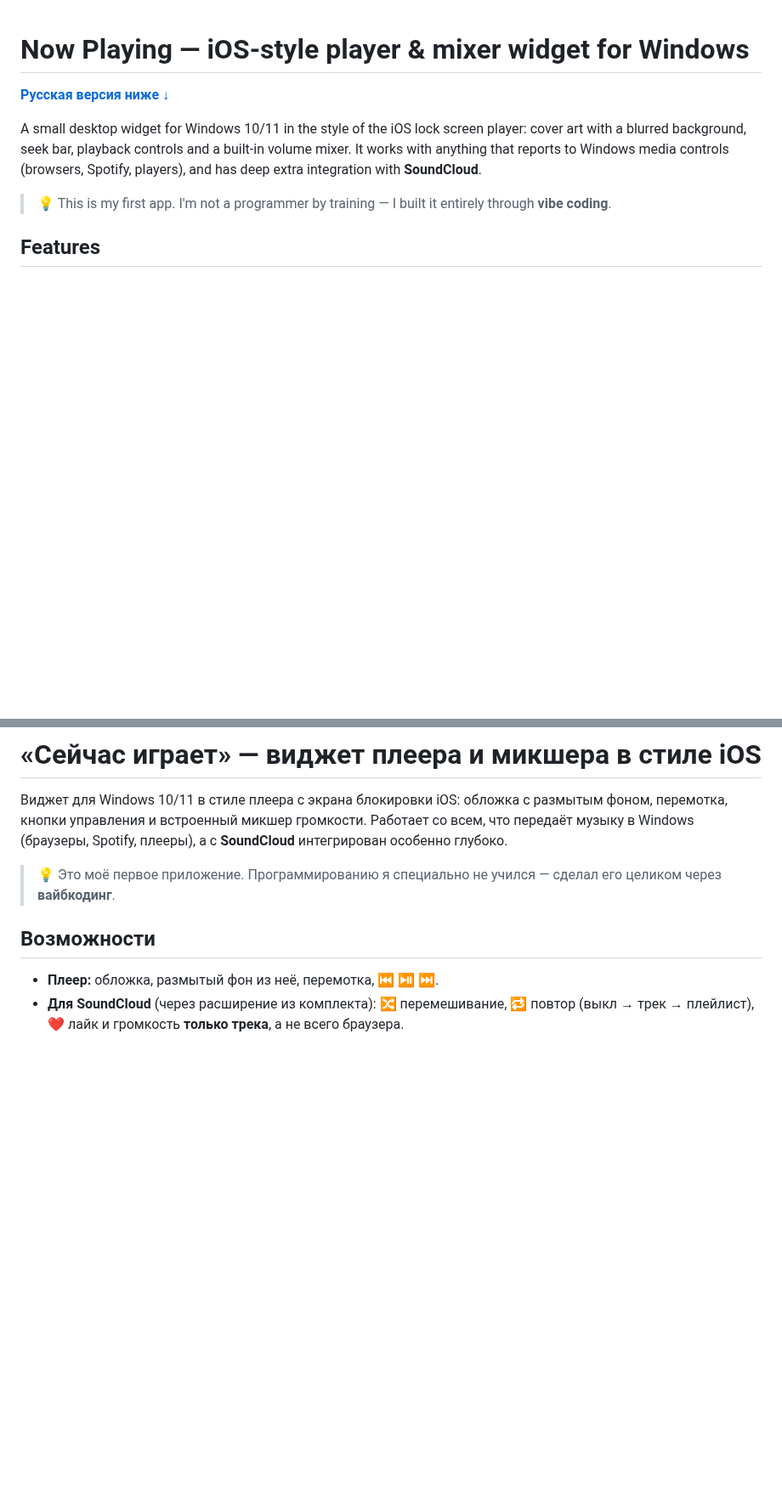
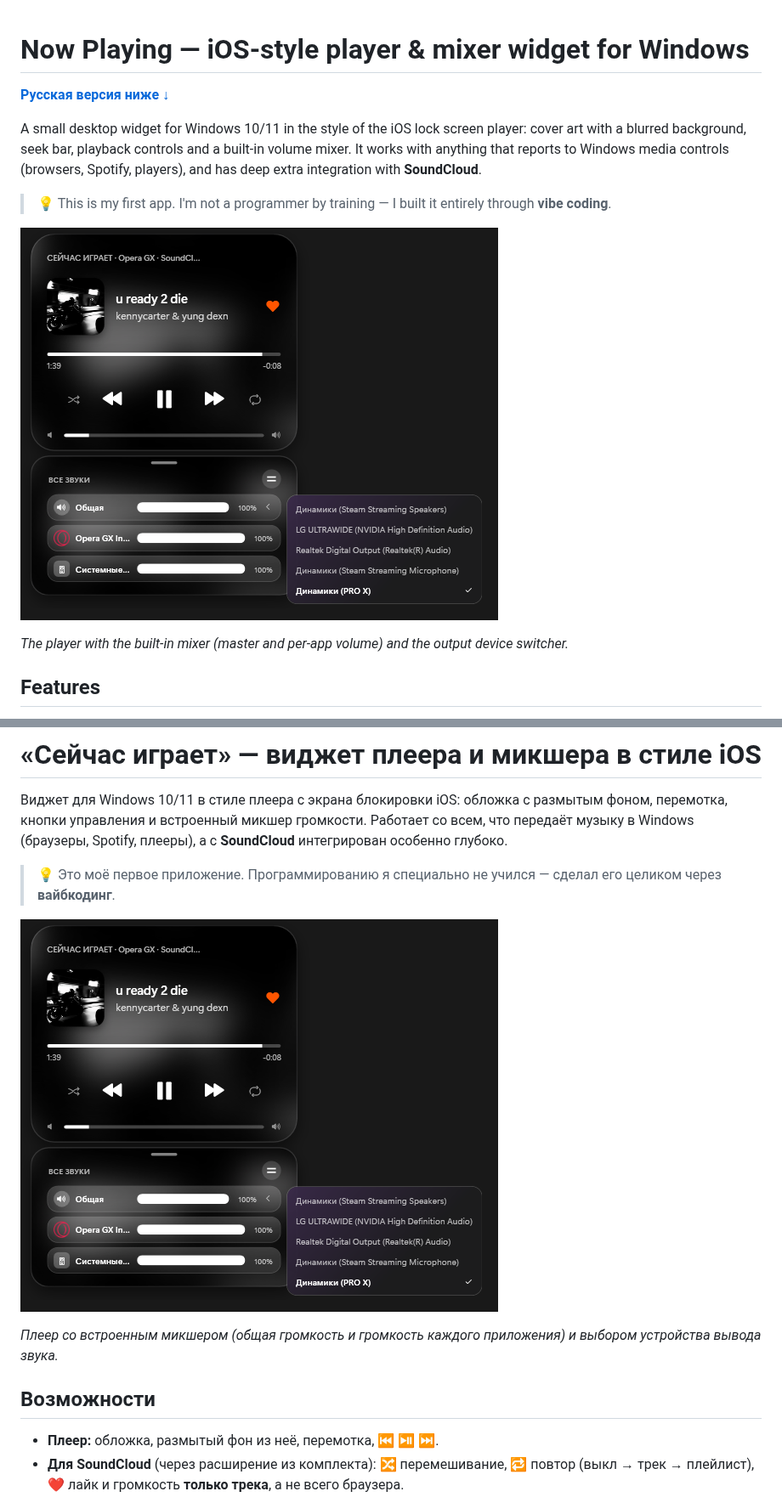
Before and after one commit to DUUjaysk/nowplaying-widget, a Markdown page: README.md, 2 parts joined by grey strips. Shown at 85% size. Drawn GitHub-style; pictures changed too: docs/widget-mixer.png (added); blank space fills up the shorter version.

Commit message:
README: screenshot with the mixer and output device switcher
Co-Authored-By: Claude Opus 5.5 <noreply@anthropic.com>

```diff
--- a/README.md
+++ b/README.md
@@ -7,6 +7,10 @@ background, seek bar, playback controls and a built-in volume mixer. It works wi
 Windows media controls (browsers, Spotify, players), and has deep extra integration with **SoundCloud**.
 
 > 💡 This is my first app. I'm not a programmer by training — I built it entirely through **vibe coding**.
+
+![Now Playing widget with the mixer and the output device list open](docs/widget-mixer.png)
+
+*The player with the built-in mixer (master and per-app volume) and the output device switcher.*
 
 ## Features
 
@@ -87,6 +91,10 @@ Spotify, плееры), а с **SoundCloud** интегрирован особе
 
 > 💡 Это моё первое приложение. Программированию я специально не учился — сделал его целиком через **вайбкодинг**.
 
+![Виджет «Сейчас играет» с раскрытым микшером и списком устройств вывода](docs/widget-mixer.png)
+
+*Плеер со встроенным микшером (общая громкость и громкость каждого приложения) и выбором устройства вывода звука.*
+
 ## Возможности
 
 - **Плеер:** обложка, размытый фон из неё, перемотка, ⏮ ⏯ ⏭.
```
